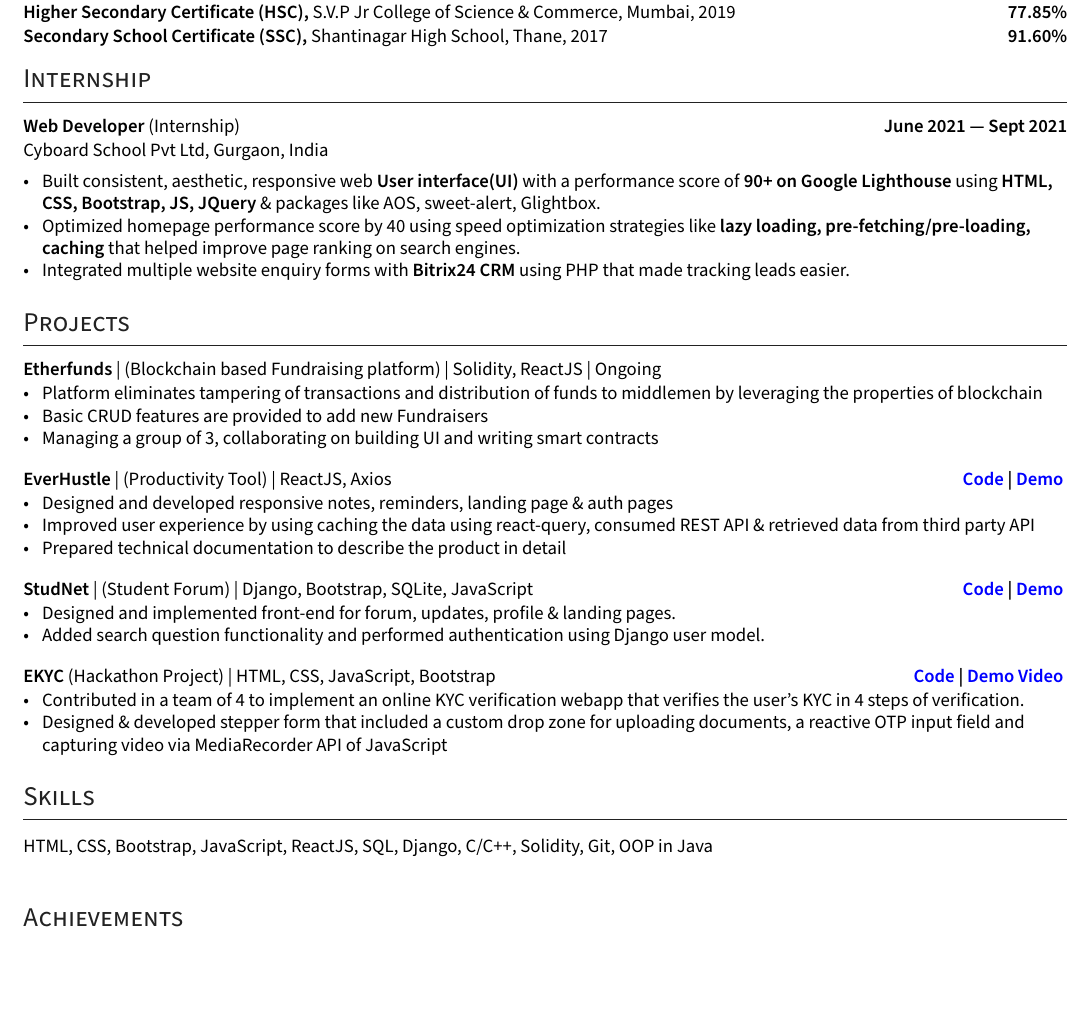
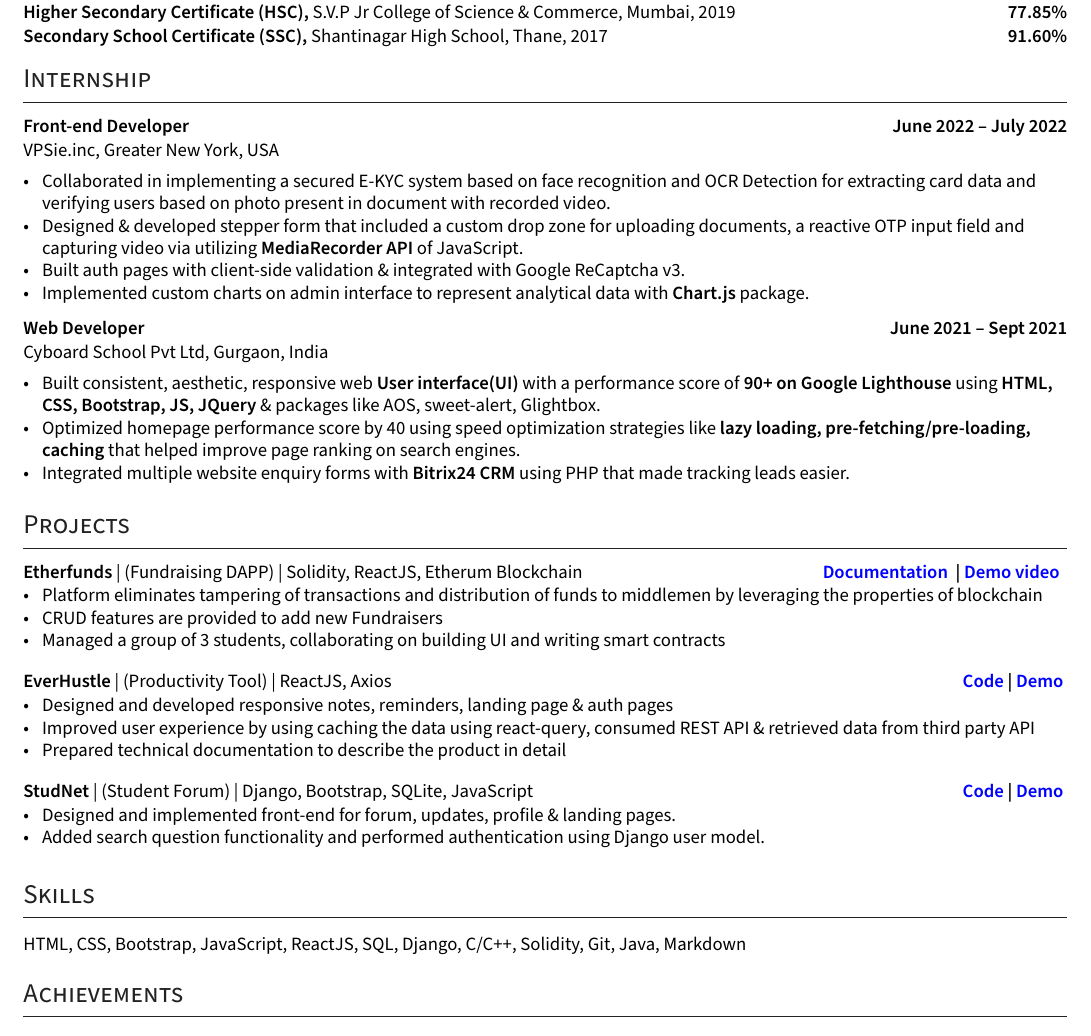
Before and after one commit to ShyrenMore/resume, a LaTeX CV (resume.tex): part of the page before the commit and part of page 1 of 2 after it, cut so that both start at the same text, the shorter picture padded with empty space. Compiled offline with XeLaTeX.

Commit message:
add VPsie info

```diff
--- a/resume.tex
+++ b/resume.tex
@@ -227,18 +227,18 @@ ItalicFont=SourceSansPro-RegularIt.otf
 
 
 %%%%%%% ----------------------------------- Role 5 ----------------------------------- %%%%%%%
-% \subsection*{Front-end Developer {\normalsize\normalfont (Freelance)} \hfill Sept 2021 --- Dec 2021}
-% \subtext{VPSie.inc, Greater New York, USA}
-%     \begin{zitemize}
-%         \item Collaborated in implementing a secured E-KYC \href{https://kyc.itpay.io/info/}{\normalsize\normalfont \textit{(visit web-app)}} system based on face recognition and OCR Detection for extracting card data and verifying users based on photo present in document with recorded video.
-%         \item Designed \& developed stepper form that included a custom drop zone for uploading documents, a reactive OTP input field and capturing video via utilizing \textbf{MediaRecorder API} of JavaScript.
-%         \item Built auth pages with client-side validation \& integrated with Google ReCaptcha v3.
-%         \item Implemented custom charts on admin interface to represent analytical data with \textbf{Chart.js} package.
-%     \end{zitemize}
+\subsection*{Front-end Developer \hfill June 2022 -- July 2022}
+\subtext{VPSie.inc, Greater New York, USA}
+    \begin{zitemize}
+        \item Collaborated in implementing a secured E-KYC system based on face recognition and OCR Detection for extracting card data and verifying users based on photo present in document with recorded video.
+        \item Designed \& developed stepper form that included a custom drop zone for uploading documents, a reactive OTP input field and capturing video via utilizing \textbf{MediaRecorder API} of JavaScript.
+        \item Built auth pages with client-side validation \& integrated with Google ReCaptcha v3.
+        \item Implemented custom charts on admin interface to represent analytical data with \textbf{Chart.js} package.
+    \end{zitemize}
 
 
 %%%%%%% ----------------------------------- Role 4 ----------------------------------- %%%%%%%
-\subsection*{Web Developer {\normalsize\normalfont (Internship)} \hfill June 2021 --- Sept 2021}
+\subsection*{Web Developer \hfill June 2021 -- Sept 2021}
 \subtext{Cyboard School Pvt Ltd, Gurgaon, India}
     \begin{zitemize}
         \item Built consistent, aesthetic, responsive web \textbf{User interface(UI)} with a performance score of \textbf{90+ on Google Lighthouse}
@@ -272,14 +272,14 @@ ItalicFont=SourceSansPro-RegularIt.otf
 
 %%%%%%% ----------------------------------- Role 2 ----------------------------------- %%%%%%%
 
-\subsection*{Etherfunds {\normalsize\normalfont | (Blockchain based Fundraising platform) | Solidity, ReactJS | Ongoing}
-% \hfill {\href{https://github.com/DevelopersLeague/EverHustle-FrontEnd}{Code} } | {\href{https://everhustle.netlify.app/}{Demo} }
+\subsection*{Etherfunds {\normalsize\normalfont | (Fundraising DAPP) | Solidity, ReactJS, Etherum Blockchain }
+\hfill {\href{https://developersleague.github.io/Etherfunds/}{Documentation} } | {\href{https://everhustle.netlify.app/}{Demo video} }
 }
     \begin{zitemize}
         % \item Crowdfunding platform based on ethereum blockchain
         \item Platform eliminates tampering of transactions and distribution of funds to middlemen by leveraging the properties of blockchain
-        \item Basic CRUD features are provided to add new Fundraisers
-        \item Managing a group of 3, collaborating on building UI and writing smart contracts
+        \item CRUD features are provided to add new Fundraisers
+        \item Managed a group of 3 students, collaborating on building UI and writing smart contracts
     \end{zitemize}
 
 \vspace{0.1cm}
@@ -306,12 +306,12 @@ ItalicFont=SourceSansPro-RegularIt.otf
 
 \vspace{0.1cm}
 
-\subsection*{EKYC {\normalsize\normalfont (Hackathon Project) | HTML, CSS, JavaScript, Bootstrap} \hfill {\href{https://github.com/ParthCheulkar/ekyc}{Code} }|  {\href{https://youtu.be/gURZPLN68ok}{Demo Video} }}
-    \begin{zitemize}
-        \item Contributed in a team of 4 to implement an online KYC verification webapp that verifies the user's KYC in 4 steps of verification.
-        \item Designed \& developed stepper form that included a custom drop zone for uploading documents, a reactive OTP input field and capturing video via MediaRecorder API of JavaScript
+% \subsection*{EKYC {\normalsize\normalfont (Hackathon Project) | HTML, CSS, JavaScript, Bootstrap} \hfill {\href{https://github.com/ParthCheulkar/ekyc}{Code} }|  {\href{https://youtu.be/gURZPLN68ok}{Demo Video} }}
+%     \begin{zitemize}
+%         \item Contributed in a team of 4 to implement an online KYC verification webapp that verifies the user's KYC in 4 steps of verification.
+%         \item Designed \& developed stepper form that included a custom drop zone for uploading documents, a reactive OTP input field and capturing video via MediaRecorder API of JavaScript
 
-    \end{zitemize}
+%     \end{zitemize}
 
 
 
@@ -321,8 +321,8 @@ ItalicFont=SourceSansPro-RegularIt.otf
 %%%%%%% --------------------------------------------------------------------------------------
 \section{Skills}
 % \begin{tabular}{p{7em} p{48em}}
-HTML, CSS, Bootstrap, JavaScript, ReactJS, SQL, Django, C/C++, Solidity, Git, OOP in Java
-\textcolor{WHITE}{System design, problem-solving, analytical skill} \\
+HTML, CSS, Bootstrap, JavaScript, ReactJS, SQL, Django, C/C++, Solidity, Git, Java, Markdown
+% \textcolor{WHITE}{System design, problem-solving, analytical skill} \\
 % \end{tabular}
 \vspace{-0.2cm}
 
```
